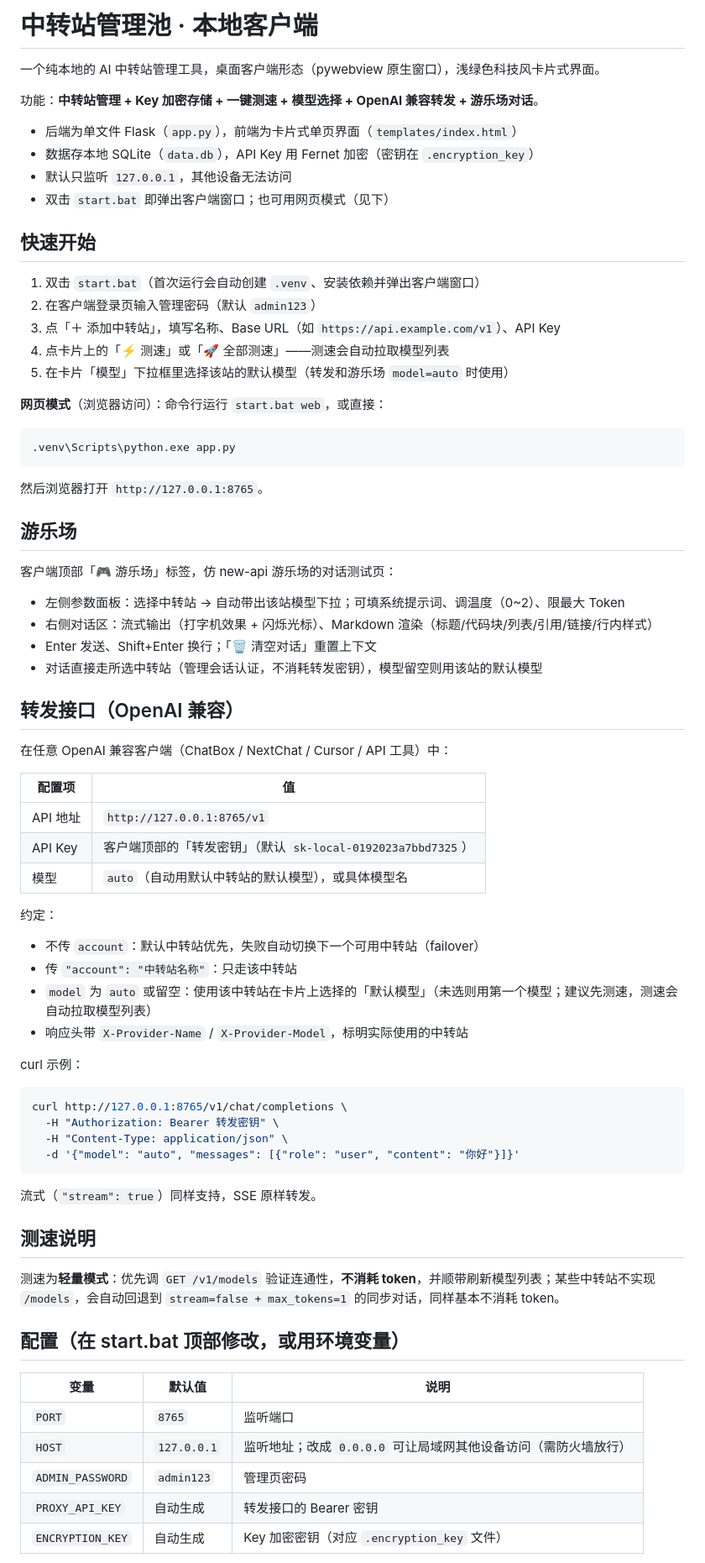
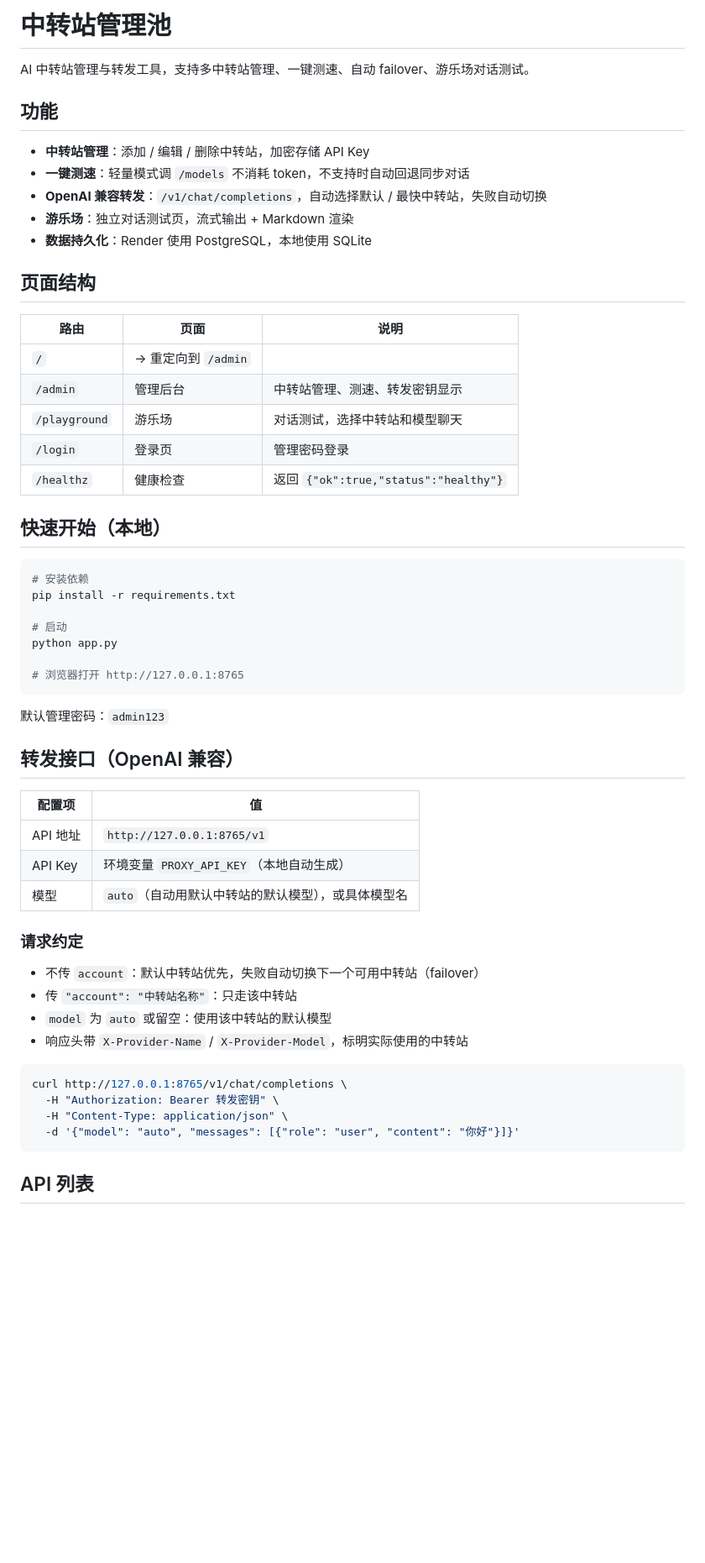
Before and after one commit to listnm/AI_CHAT, a Markdown page: README.md, the part around one of its changes. Shown at 84% size. GitHub-like rendering; blank space fills up the shorter version.

Commit message:
docs: update README with new page structure and Render deployment guide

````diff
--- a/README.md
+++ b/README.md
@@ -1,57 +1,53 @@
-# 中转站管理池 · 本地客户端
+# 中转站管理池
 
-一个纯本地的 AI 中转站管理工具，桌面客户端形态（pywebview 原生窗口），浅绿色科技风卡片式界面。
+AI 中转站管理与转发工具，支持多中转站管理、一键测速、自动 failover、游乐场对话测试。
 
-功能：**中转站管理 + Key 加密存储 + 一键测速 + 模型选择 + OpenAI 兼容转发 + 游乐场对话**。
+## 功能
 
-- 后端为单文件 Flask（`app.py`），前端为卡片式单页界面（`templates/index.html`）
-- 数据存本地 SQLite（`data.db`），API Key 用 Fernet 加密（密钥在 `.encryption_key`）
-- 默认只监听 `127.0.0.1`，其他设备无法访问
-- 双击 `start.bat` 即弹出客户端窗口；也可用网页模式（见下）
+- **中转站管理**：添加 / 编辑 / 删除中转站，加密存储 API Key
+- **一键测速**：轻量模式调 `/models` 不消耗 token，不支持时自动回退同步对话
+- **OpenAI 兼容转发**：`/v1/chat/completions`，自动选择默认 / 最快中转站，失败自动切换
+- **游乐场**：独立对话测试页，流式输出 + Markdown 渲染
+- **数据持久化**：Render 使用 PostgreSQL，本地使用 SQLite
 
-## 快速开始
+## 页面结构
 
-1. 双击 `start.bat`（首次运行会自动创建 `.venv`、安装依赖并弹出客户端窗口）
-2. 在客户端登录页输入管理密码（默认 `admin123`）
-3. 点「＋ 添加中转站」，填写名称、Base URL（如 `https://api.example.com/v1`）、API Key
-4. 点卡片上的「⚡ 测速」或「🚀 全部测速」——测速会自动拉取模型列表
-5. 在卡片「模型」下拉框里选择该站的默认模型（转发和游乐场 `model=auto` 时使用）
+| 路由 | 页面 | 说明 |
+|------|------|------|
+| `/` | → 重定向到 `/admin` | |
+| `/admin` | 管理后台 | 中转站管理、测速、转发密钥显示 |
+| `/playground` | 游乐场 | 对话测试，选择中转站和模型聊天 |
+| `/login` | 登录页 | 管理密码登录 |
+| `/healthz` | 健康检查 | 返回 `{"ok":true,"status":"healthy"}` |
 
-**网页模式**（浏览器访问）：命令行运行 `start.bat web`，或直接：
+## 快速开始（本地）
 
-```
-.venv\Scripts\python.exe app.py
+```bash
+# 安装依赖
+pip install -r requirements.txt
+
+# 启动
+python app.py
+
+# 浏览器打开 http://127.0.0.1:8765
 ```
 
-然后浏览器打开 `http://127.0.0.1:8765`。
-
-## 游乐场
-
-客户端顶部「🎮 游乐场」标签，仿 new-api 游乐场的对话测试页：
-
-- 左侧参数面板：选择中转站 → 自动带出该站模型下拉；可填系统提示词、调温度（0~2）、限最大 Token
-- 右侧对话区：流式输出（打字机效果 + 闪烁光标）、Markdown 渲染（标题/代码块/列表/引用/链接/行内样式）
-- Enter 发送、Shift+Enter 换行；「🗑 清空对话」重置上下文
-- 对话直接走所选中转站（管理会话认证，不消耗转发密钥），模型留空则用该站的默认模型
+默认管理密码：`admin123`
 
 ## 转发接口（OpenAI 兼容）
-
-在任意 OpenAI 兼容客户端（ChatBox / NextChat / Cursor / API 工具）中：
 
 | 配置项 | 值 |
 |--------|-----|
 | API 地址 | `http://127.0.0.1:8765/v1` |
-| API Key | 客户端顶部的「转发密钥」（默认 `sk-local-0192023a7bbd7325`） |
+| API Key | 环境变量 `PROXY_API_KEY`（本地自动生成） |
 | 模型 | `auto`（自动用默认中转站的默认模型），或具体模型名 |
 
-约定：
+### 请求约定
 
 - 不传 `account`：默认中转站优先，失败自动切换下一个可用中转站（failover）
 - 传 `"account": "中转站名称"`：只走该中转站
-- `model` 为 `auto` 或留空：使用该中转站在卡片上选择的「默认模型」（未选则用第一个模型；建议先测速，测速会自动拉取模型列表）
+- `model` 为 `auto` 或留空：使用该中转站的默认模型
 - 响应头带 `X-Provider-Name` / `X-Provider-Model`，标明实际使用的中转站
-
-curl 示例：
 
 ```bash
 curl http://127.0.0.1:8765/v1/chat/completions \
@@ -60,19 +56,5 @@ curl http://127.0.0.1:8765/v1/chat/completions \
   -d '{"model": "auto", "messages": [{"role": "user", "content": "你好"}]}'
 ```
 
-流式（`"stream": true`）同样支持，SSE 原样转发。
+## API 列表
 
-## 测速说明
-
-测速为**轻量模式**：优先调 `GET /v1/models` 验证连通性，**不消耗 token**，并顺带刷新模型列表；某些中转站不实现 `/models`，会自动回退到 `stream=false + max_tokens=1` 的同步对话，同样基本不消耗 token。
-
-## 配置（在 start.bat 顶部修改，或用环境变量）
-
-| 变量 | 默认值 | 说明 |
-|------|--------|------|
-| `PORT` | `8765` | 监听端口 |
-| `HOST` | `127.0.0.1` | 监听地址；改成 `0.0.0.0` 可让局域网其他设备访问（需防火墙放行） |
-| `ADMIN_PASSWORD` | `admin123` | 管理页密码 |
-| `PROXY_API_KEY` | 自动生成 | 转发接口的 Bearer 密钥 |
-| `ENCRYPTION_KEY` | 自动生成 | Key 加密密钥（对应 `.encryption_key` 文件） |
-
````
Also changed, not shown: other parts of README.md (+51 -90 lines).
